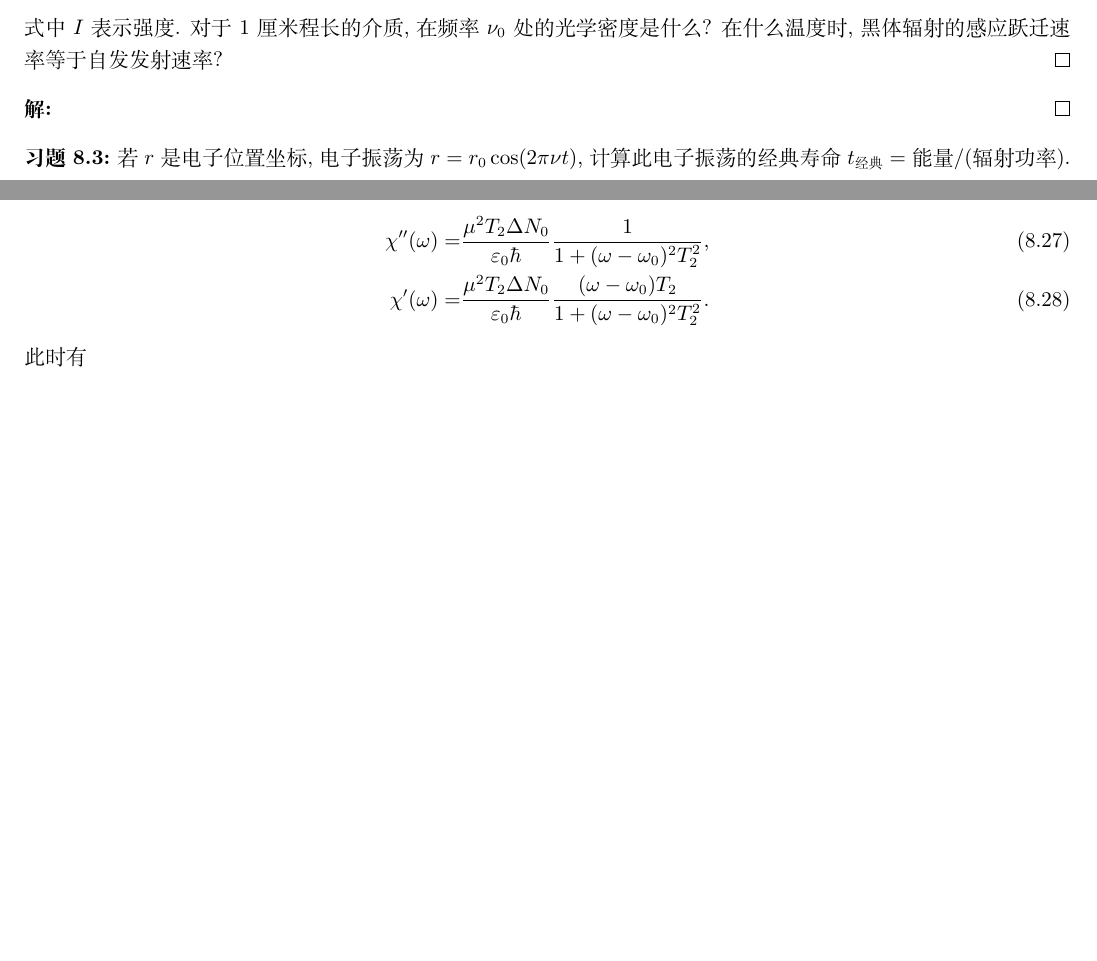
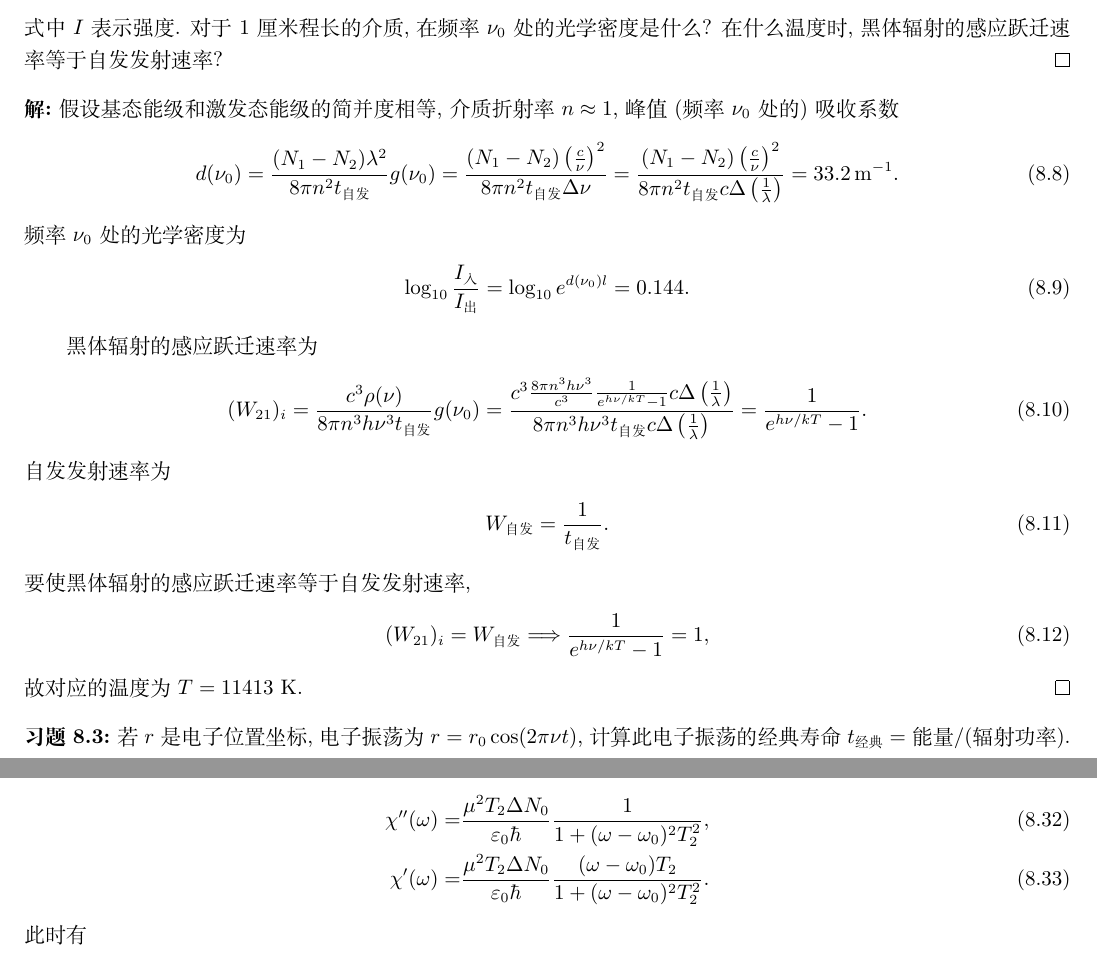
Before and after one commit to Chen-Jialin/Quantum-Electronics-Assignments, a LaTeX document (chap-8.tex): two parts of pages 2 and 4 of 4 before the commit and two parts of pages 2 and 4 of 5 after it, joined at a grey line, cut so that both start at the same text, the shorter picture padded with empty space. Compiled offline with XeLaTeX.

Commit message:
8.2 finished, chap-8 finished

```diff
--- a/chap-8.tex
+++ b/chap-8.tex
@@ -56,14 +56,35 @@
 \end{pf}
 
 \begin{exe}
-    确定频率为 $\nu_0=3\times 10^{14}$ 赫兹跃迁的峰值吸收系数 $d(\nu_0)$, 其中 $N_2\approxeq 0$, $N_1=10^{18}$ 厘米${}^{-3}$, 高斯吸收曲线的全宽度为 $400$ 厘米 ${}^{-1}$, $t_{\text{自发}}=10^{-4}$ 秒. 定义光学密度为
+    确定频率为 $\nu_0=3\times 10^{14}$ 赫兹跃迁的峰值吸收系数 $d(\nu_0)$, 其中 $N_2\approxeq 0$, $N_1=10^{18}$ 厘米${}^{-3}$, 高斯吸收曲线的全宽度为 $400$ 厘米${}^{-1}$, $t_{\text{自发}}=10^{-4}$ 秒. 定义光学密度为
     \[
         \log_{10}\frac{I_{\text{入}}}{I_{\text{出}}}
     \]
     式中 $I$ 表示强度. 对于 $1$ 厘米程长的介质, 在频率 $\nu_0$ 处的光学密度是什么? 在什么温度时, 黑体辐射的感应跃迁速率等于自发发射速率?
 \end{exe}
 \begin{sol}
+    假设基态能级和激发态能级的简并度相等, 介质折射率 $n\approx 1$, 峰值 (频率 $\nu_0$ 处的) 吸收系数
+    \begin{align}
+        d(\nu_0)=\frac{(N_1-N_2)\lambda^2}{8\pi n^2t_{\text{自发}}}g(\nu_0)=\frac{(N_1-N_2)\left(\frac{c}{\nu}\right)^2}{8\pi n^2t_{\text{自发}}\Delta\nu}=\frac{(N_1-N_2)\left(\frac{c}{\nu}\right)^2}{8\pi n^2t_{\text{自发}}c\Delta\left(\frac{1}{\lambda}\right)}=33.2\,\text{m}^{-1}.
+    \end{align}
+    频率 $\nu_0$ 处的光学密度为
+    \begin{align}
+        \log_{10}\frac{I_{\text{入}}}{I_{\text{出}}}=\log_{10}e^{d(\nu_0)l}=0.144.
+    \end{align}
 
+    黑体辐射的感应跃迁速率为
+    \begin{align}
+        (W_{21})_i=\frac{c^3\rho(\nu)}{8\pi n^3h\nu^3t_{\text{自发}}}g(\nu_0)=\frac{c^3\frac{8\pi n^3h\nu^3}{c^3}\frac{1}{e^{h\nu/kT}-1}c\Delta\left(\frac{1}{\lambda}\right)}{8\pi n^3h\nu^3t_{\text{自发}}c\Delta\left(\frac{1}{\lambda}\right)}=\frac{1}{e^{h\nu/kT}-1}.
+    \end{align}
+    自发发射速率为
+    \begin{align}
+        W_{\text{自发}}=\frac{1}{t_{\text{自发}}}.
+    \end{align}
+    要使黑体辐射的感应跃迁速率等于自发发射速率,
+    \begin{align}
+        (W_{21})_i=W_{\text{自发}}\Longrightarrow\frac{1}{e^{h\nu/kT}-1}=1,
+    \end{align}
+    故对应的温度为 $T=11413$ K.
 \end{sol}
 
 \begin{exe}
```
Also changed, not shown: chap-8.pdf (added).
